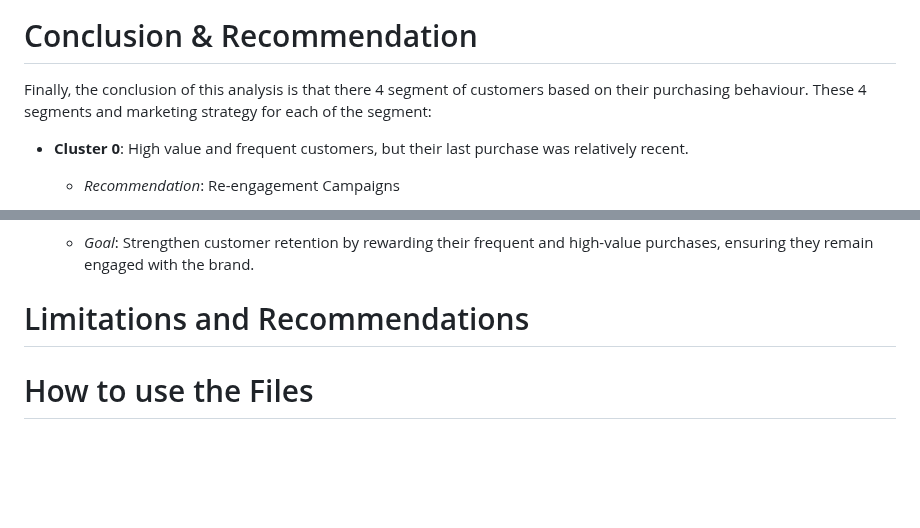
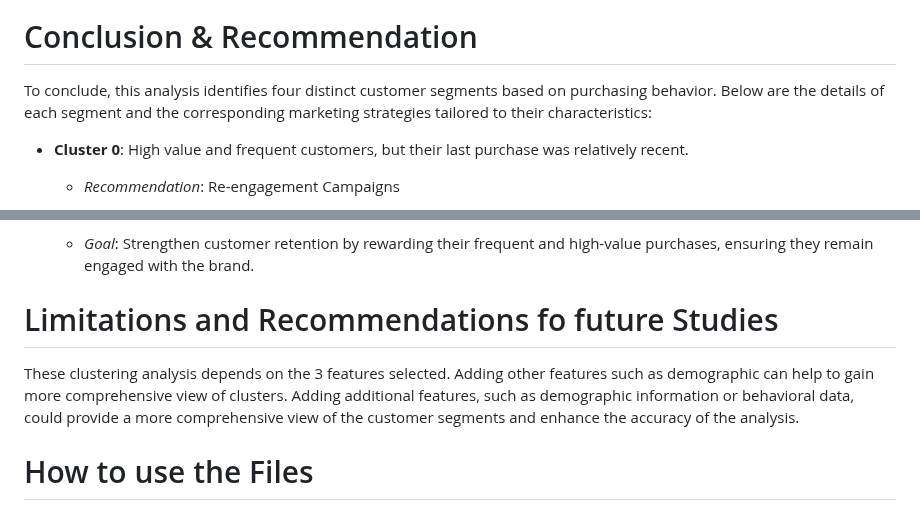
Before and after one commit to florenciairene27/Customer-Segmentation-using-RFM-Analysis-and-Clustering-Algorithms, a Markdown page: README.md, 2 parts joined by grey strips. GitHub-like rendering; blank space fills up the shorter version.

```diff
--- a/README.md
+++ b/README.md
@@ -107,7 +107,7 @@ Description:  The dataset is  obtanied from UCI Machine Learning. The data itsel
 
 # Conclusion & Recommendation
 
-Finally, the conclusion of this analysis is that there 4 segment of customers based on their purchasing behaviour. These 4 segments and marketing strategy for each of the segment:
+To conclude, this analysis identifies four distinct customer segments based on purchasing behavior. Below are the details of each segment and the corresponding marketing strategies tailored to their characteristics:
 - **Cluster 0**: High value and frequent customers, but their last purchase was relatively recent.
   - *Recommendation*: Re-engagement Campaigns
 
@@ -139,6 +139,8 @@ Finally, the conclusion of this analysis is that there 4 segment of customers ba
 
   - *Goal*: Strengthen customer retention by rewarding their frequent and high-value purchases, ensuring they remain engaged with the brand.
 
-# Limitations and Recommendations
+# Limitations and Recommendations fo future Studies
+
+These clustering analysis depends on the 3 features selected. Adding other features such as demographic can help to gain more comprehensive view of clusters. Adding additional features, such as demographic information or behavioral data, could provide a more comprehensive view of the customer segments and enhance the accuracy of the analysis.
 
 # How to use the Files
```
